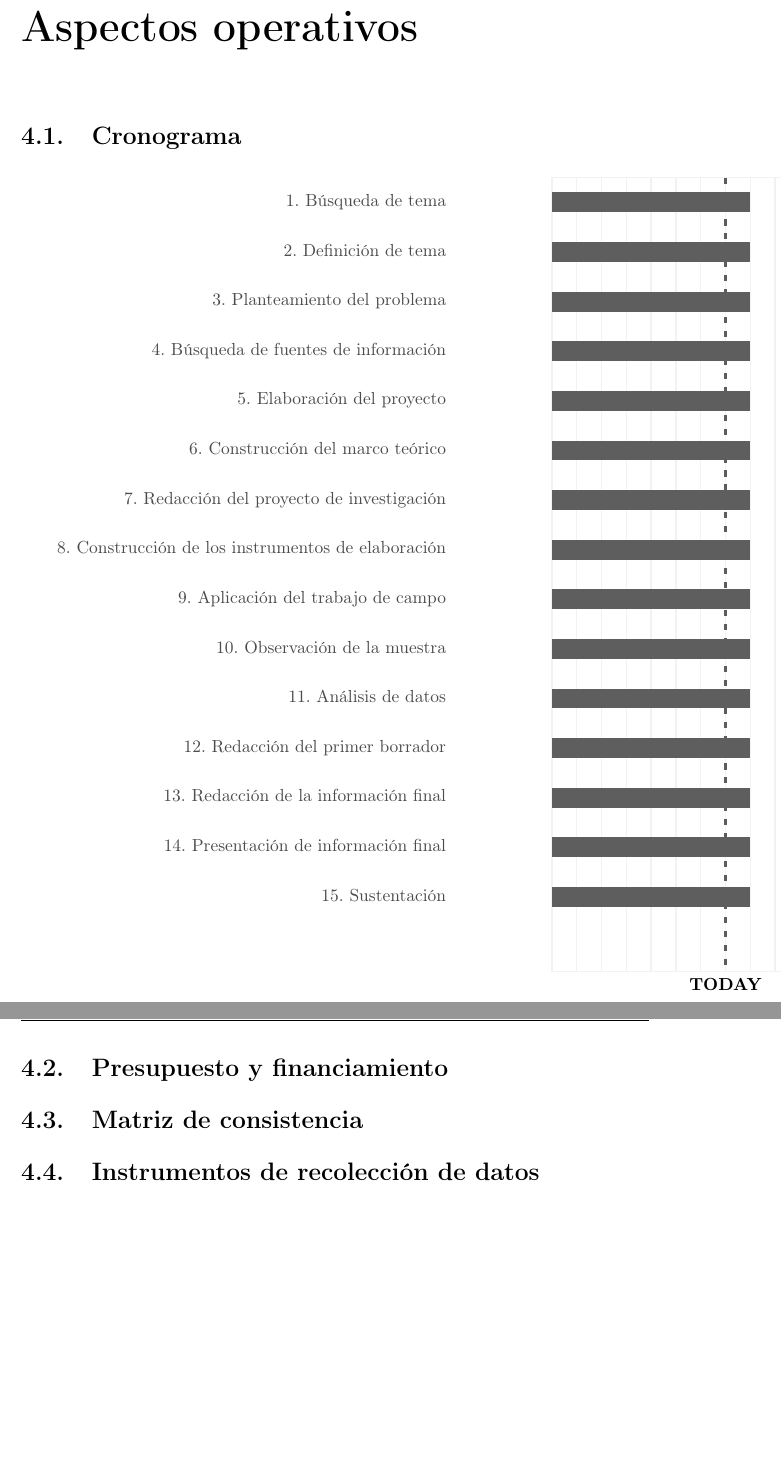
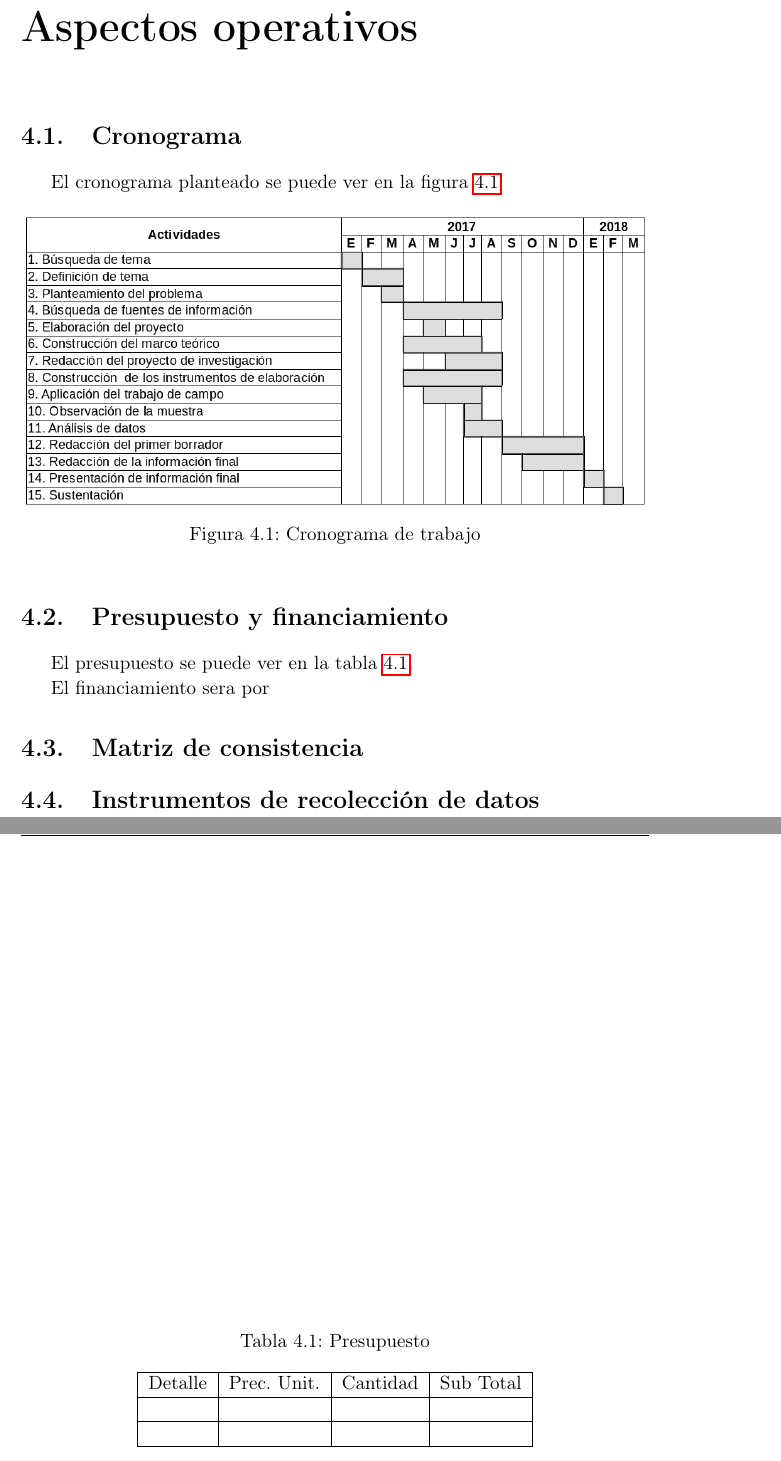
Before and after one commit to alexove/Tesis, a LaTeX thesis (Tesis.tex, which reads Capitulos/04-Aspectos_operativos.tex): two parts of pages 47 and 48 of 48 before the commit and two parts of pages 46 and 47 of 47 after it, joined at a grey line, cut so that both start at the same text, the shorter picture padded with empty space. Compiled offline with pdfLaTeX; a LaTeX package or settings file that is missing is left out.

Commit message:
Avance jue ago  3 08:35:19 -05 2017

```diff
--- a/Capitulos/04-Aspectos_operativos.tex
+++ b/Capitulos/04-Aspectos_operativos.tex
@@ -3,56 +3,32 @@
 %---------------------------------------------------------------------
 \chapter{Aspectos operativos}
 \section{Cronograma}
-\begin{ganttchart}[
-    canvas/.append style={fill=none, draw=black!5, line width=.75pt},
-    hgrid style/.style={draw=black!5, line width=.75pt},
-    vgrid={*1{draw=black!5, line width=.75pt}},
-    today=7,
-    today rule/.style={
-      draw=black!64,
-      dash pattern=on 3.5pt off 4.5pt,
-      line width=1.5pt
-    },
-    today label font=\small\bfseries,
-    title/.style={draw=none, fill=none},
-    title label font=\bfseries\footnotesize,
-    title label node/.append style={below=7pt},
-    include title in canvas=false,
-    bar label font=\mdseries\small\color{black!70},
-    bar label node/.append style={left=2cm},
-    bar/.append style={draw=none, fill=black!63},
-    bar incomplete/.append style={fill=barblue},
-    bar progress label font=\mdseries\footnotesize\color{black!70},
-    group incomplete/.append style={fill=groupblue},
-    group left shift=0,
-    group right shift=0,
-    group height=.5,
-    group peaks tip position=0,
-    group label node/.append style={left=.6cm},
-    group progress label font=\bfseries\small,
-    link/.style={-latex, line width=1.5pt, linkred},
-    link label font=\scriptsize\bfseries,
-    link label node/.append style={below left=-2pt and 0pt}
-  ]{1}{13}
-  [grid]
-  \ganttbar[name=WBS1A]{1. B\'usqueda de tema}{1}{8} \\
-  \ganttbar[name=WBS1A]{2. Definici\'on de tema}{1}{8} \\
-  \ganttbar[name=WBS1A]{3. Planteamiento del problema}{1}{8} \\
-  \ganttbar[name=WBS1A]{4. B\'usqueda de fuentes de informaci\'on}{1}{8} \\
-  \ganttbar[name=WBS1A]{5. Elaboraci\'on del proyecto}{1}{8} \\
-  \ganttbar[name=WBS1A]{6. Construcci\'on del marco te\'orico}{1}{8} \\
-  \ganttbar[name=WBS1A]{7. Redacci\'on del proyecto de investigaci\'on}{1}{8} \\
-  \ganttbar[name=WBS1A]{8. Construcci\'on  de los instrumentos de elaboraci\'on}{1}{8} \\
-  \ganttbar[name=WBS1A]{9. Aplicaci\'on del trabajo de campo}{1}{8} \\
-  \ganttbar[name=WBS1A]{10. Observaci\'on de la muestra}{1}{8} \\
-  \ganttbar[name=WBS1A]{11. An\'alisis de datos}{1}{8} \\
-  \ganttbar[name=WBS1A]{12. Redacci\'on del primer borrador}{1}{8} \\
-  \ganttbar[name=WBS1A]{13. Redacci\'on de la informaci\'on final}{1}{8} \\
-  \ganttbar[name=WBS1A]{14. Presentaci\'on de informaci\'on final}{1}{8} \\
-  \ganttbar[name=WBS1A]{15. Sustentaci\'on}{1}{8} \\
-\end{ganttchart}
+El cronograma planteado se puede ver en la figura \ref{fig:cronograma}
+
+\begin{figure}[h]
+    \centering
+    \captionsetup{justification=centering}
+    \includegraphics[width=1.0\textwidth]{Imagenes/Bitmap/cronograma}
+    \caption{Cronograma de trabajo}
+    \label{fig:cronograma}
+\end{figure}
 
 \section{Presupuesto y financiamiento}
+El presupuesto se puede ver en la tabla \ref{t:presupuesto}.
+
+El financiamiento sera por
+
+\begin{table}[]
+  \centering
+  \caption{Presupuesto}
+  \label{t:presupuesto}
+  \begin{tabular}{|l|l|l|l|}
+    \hline
+    Detalle & Prec. Unit. & Cantidad & Sub Total \\ \hline
+    &  &  &  \\ \hline
+    &  &  &  \\ \hline
+  \end{tabular}
+\end{table}
 
 \section{Matriz de consistencia}
 %\section{Matriz de instrumentos}
```
Also changed, not shown: Tesis.tex (+1 -10 lines), Imagenes/Bitmap/cronograma.png (added), 1 other file.
